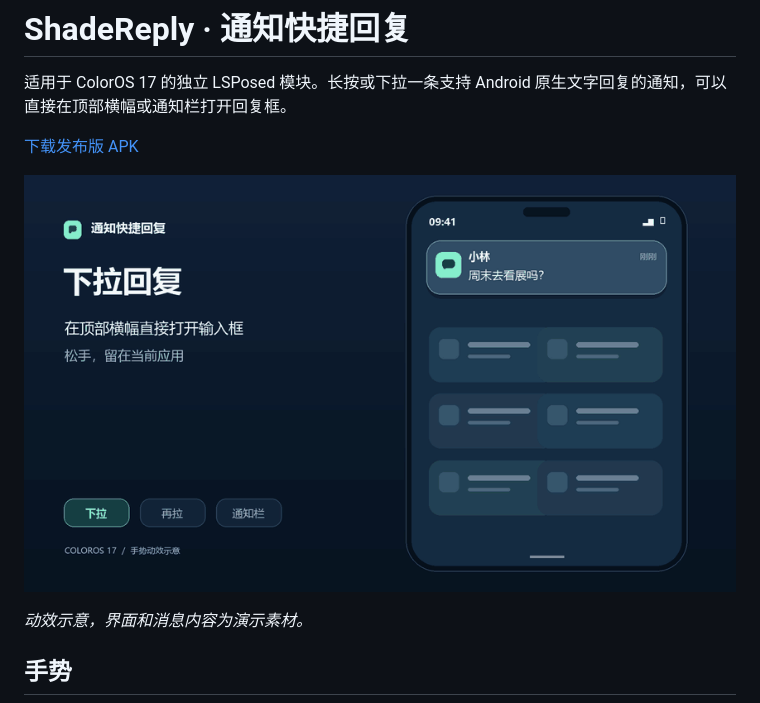
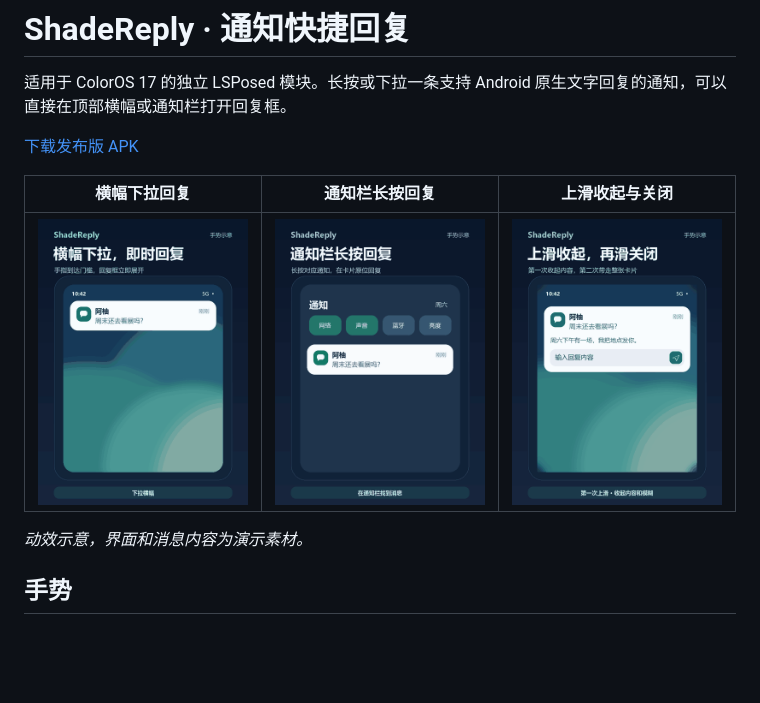
Before and after one commit to Xinhuaaa/shadereply, a Markdown page: README.md, the part around the change. GitHub-like rendering; pictures changed too: docs/media/banner-reply.gif (added), docs/media/shade-reply.gif (added), docs/media/swipe-to-dismiss.gif (added); blank space fills up the shorter version.

Commit message:
Replace README preview with three gesture demos

```diff
--- a/README.md
+++ b/README.md
@@ -4,7 +4,9 @@
 
 [下载发布版 APK](https://github.com/Xinhuaaa/shadereply/releases)
 
-![通知快捷回复手势演示](quick-reply-demo.gif)
+| 横幅下拉回复 | 通知栏长按回复 | 上滑收起与关闭 |
+| --- | --- | --- |
+| <img src="docs/media/banner-reply.gif" width="246" alt="下拉顶部横幅打开回复框"> | <img src="docs/media/shade-reply.gif" width="246" alt="长按通知栏里的消息打开回复框"> | <img src="docs/media/swipe-to-dismiss.gif" width="246" alt="第一次上滑收起横幅，第二次上滑关闭"> |
 
 *动效示意，界面和消息内容为演示素材。*
 
```
Also changed, not shown: 1 other file.
